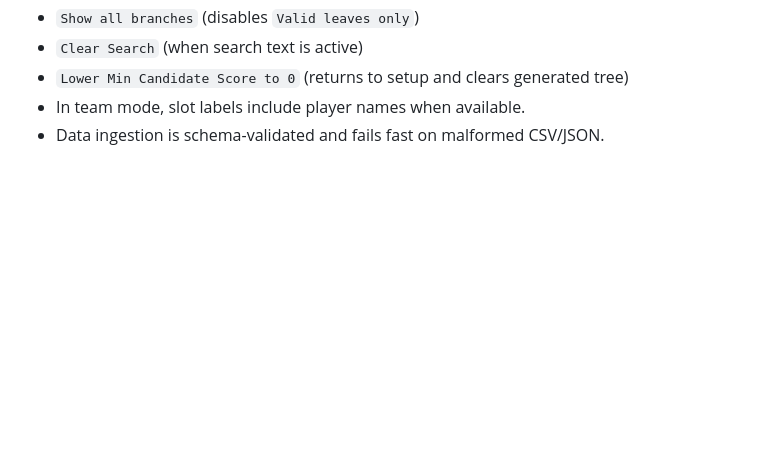
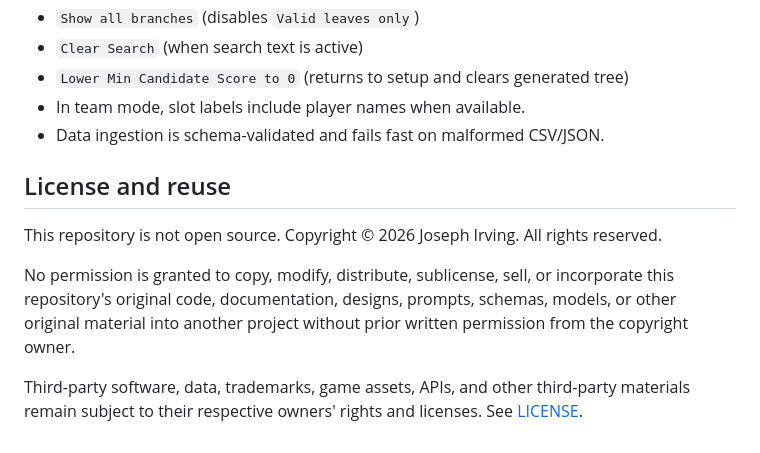
Before and after one commit to jmirving/DraftEngine, a Markdown page: README.md, the part around the change. GitHub-like rendering; blank space fills up the shorter version.

Commit message:
Document proprietary reuse restrictions

```diff
--- a/README.md
+++ b/README.md
@@ -252,3 +252,11 @@ Tree generation behavior:
 - `Lower Min Candidate Score to 0` (returns to setup and clears generated tree)
 - In team mode, slot labels include player names when available.
 - Data ingestion is schema-validated and fails fast on malformed CSV/JSON.
+
+## License and reuse
+
+This repository is not open source. Copyright © 2026 Joseph Irving. All rights reserved.
+
+No permission is granted to copy, modify, distribute, sublicense, sell, or incorporate this repository's original code, documentation, designs, prompts, schemas, models, or other original material into another project without prior written permission from the copyright owner.
+
+Third-party software, data, trademarks, game assets, APIs, and other third-party materials remain subject to their respective owners' rights and licenses. See [LICENSE](LICENSE).
```
